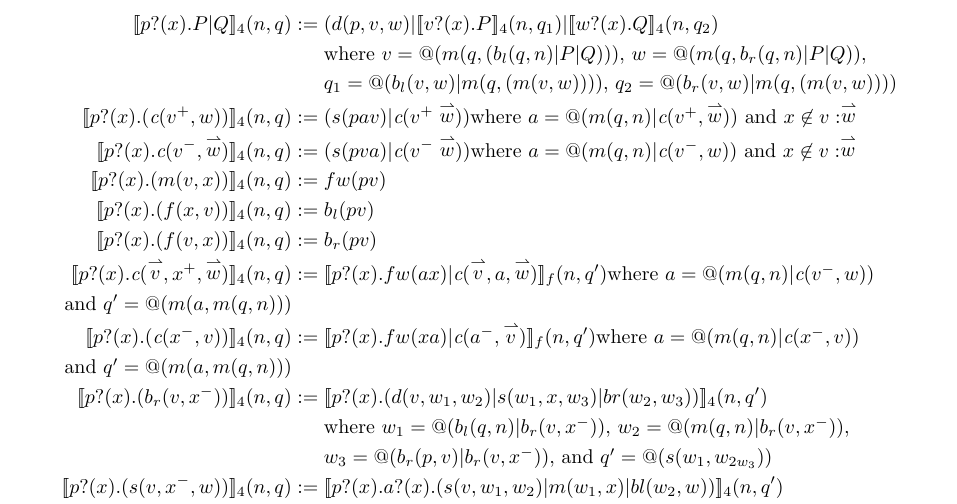
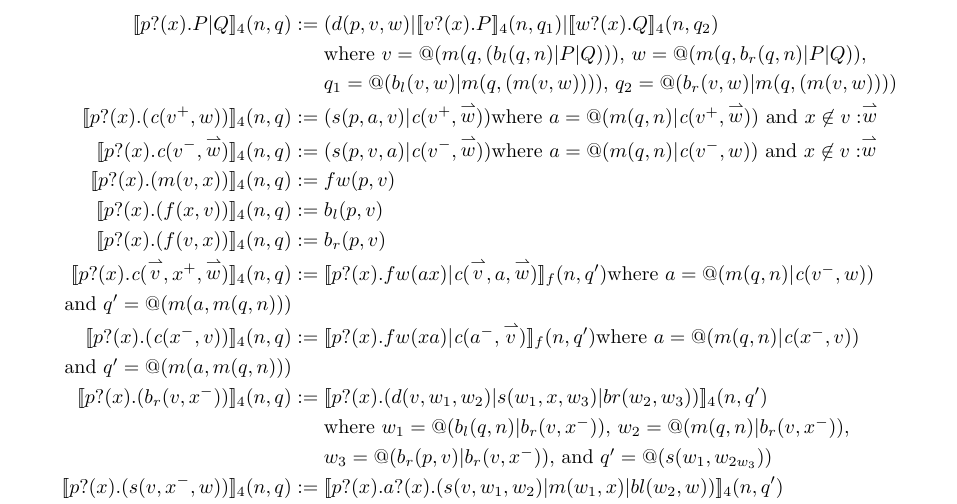
Before and after one commit to leithaus/pi4u, a LaTeX paper (rhocomb/rhocomb.tex): part of page 5 of 8, cut so that both start at the same text. Compiled offline with pdfLaTeX.

Commit message:
Added missing commas

```diff
--- a/rhocomb/rhocomb.tex
+++ b/rhocomb/rhocomb.tex
@@ -507,21 +508,21 @@ $d(a^{−},b^{+},c^{+}) | m(a^{+},v) \to m(b^{+},v) | m(b^{+},v)$
     & & \mbox{$q_{1} = \quotep{(\binpar{b_{l}(v,w)}{m(q,(m(v,w)))})}$, $q_{2} = \quotep{(\binpar{b_{r}(v,w)}{m(q,(m(v,w)))})}$} \\
   \meaningof{\prefix{p}{x}{(\emph{c}(v^{+},w))}}_4(n, q)
     & := &
-    (s(pav)|\emph{c}(v^{+}\vect{w}))
+    (s(p,a,v)|\emph{c}(v^{+},\vect{w}))
     \mbox{where $a = @(m(q,n)|\emph{c}(v^{+},\vect{w}))$ and $x \not\in v : \vect{w}$}\\
   \meaningof{\prefix{p}{x}{\emph{c}(v^{-},\vect{w})}}_4(n, q)
     & := &
-    (s(pva)|\emph{c}(v^{-}\vect{w}))
+    (s(p,v,a)|\emph{c}(v^{-},\vect{w}))
     \mbox{where $a = @(m(q,n)|\emph{c}(v^{-},w))$ and $x \not\in v : \vect{w}$} \\
   \meaningof{\prefix{p}{x}{(m(v,x))}}_4(n, q)
     & := &
-    fw(pv) \\
+    fw(p,v) \\
   \meaningof{\prefix{p}{x}{(f(x,v))}}_4(n, q)
     & := &
-    b_{l}(pv) \\
+    b_{l}(p,v) \\
   \meaningof{\prefix{p}{x}{(f(v,x))}}_4(n, q)
     & := &
-    b_{r}(pv) \\
+    b_{r}(p,v) \\
   \meaningof{\prefix{p}{x}{\emph{c}(\vect{v},x^{+},\vect{w})}}_4(n, q)
     & := &
     \meaningof{\prefix{p}{x}{\binpar{fw(ax)}{\emph{c}(\vect{v},a,\vect{w})}}}_f(n, q')
```
Also changed, not shown: rhocomb/rhocomb.tex (7 more changed lines).
